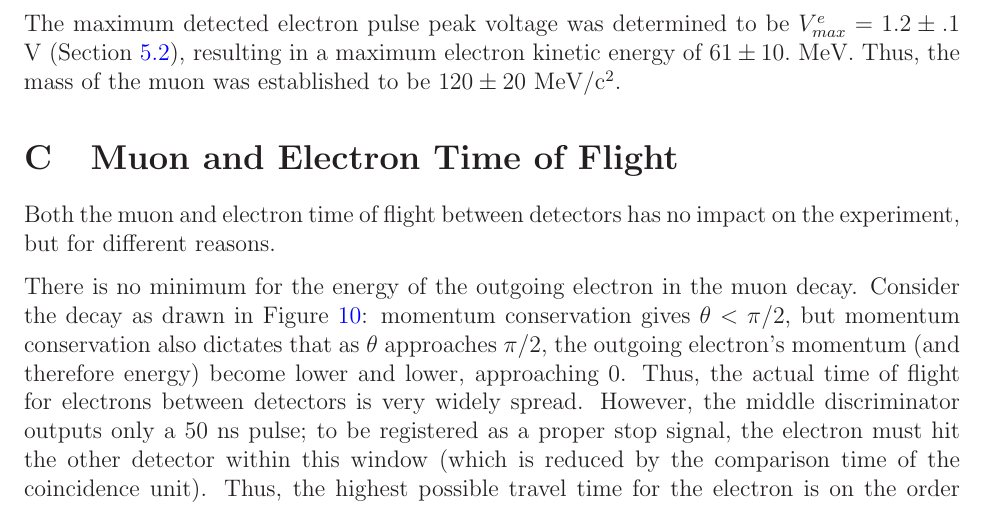
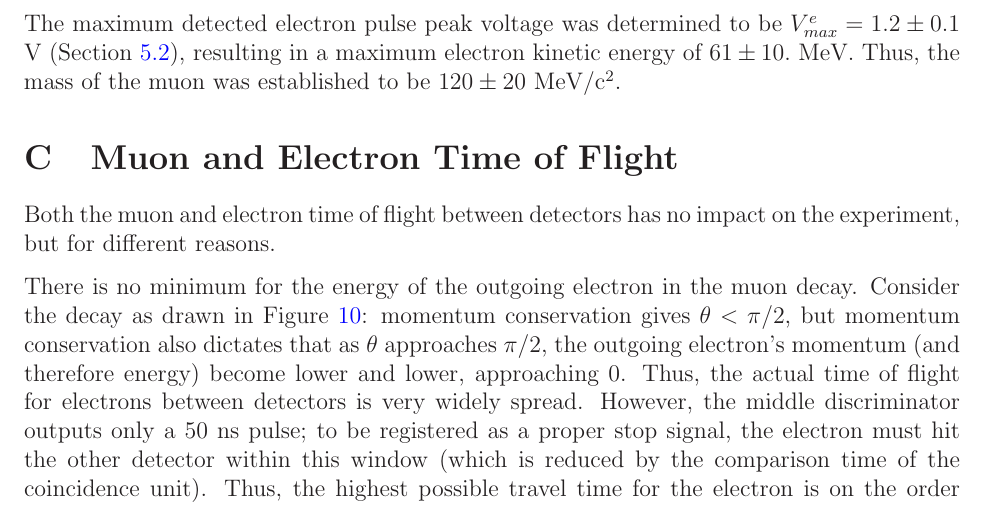
Before and after one commit to mswiatlo/phys191mms, a LaTeX paper (muon_writeup/writeup.tex, which reads muon_writeup/appendix/muonmass_explanation.tex): part of page 21 of 22, cut so that both start at the same text. Compiled offline with LaTeX, dvips and Ghostscript.

Commit message:
some final changes

```diff
--- a/muon_writeup/appendix/muonmass_explanation.tex
+++ b/muon_writeup/appendix/muonmass_explanation.tex
@@ -74,7 +74,7 @@ this gives the converstion ratio to be
 where the errors are independent and thus added in quadrature.
 
 The maximum detected electron pulse peak voltage was determined to be
-$V_{max}^e = 1.2 \pm .1$ V (Section~\ref{determinationofmuonmass}),
+$V_{max}^e = 1.2 \pm 0.1$ V (Section~\ref{determinationofmuonmass}),
 resulting in a maximum electron kinetic energy of $61\pm 10.$
 MeV. Thus, the mass of the muon was established to be $120 \pm 20$
 MeV/c$^{2}$.
```
